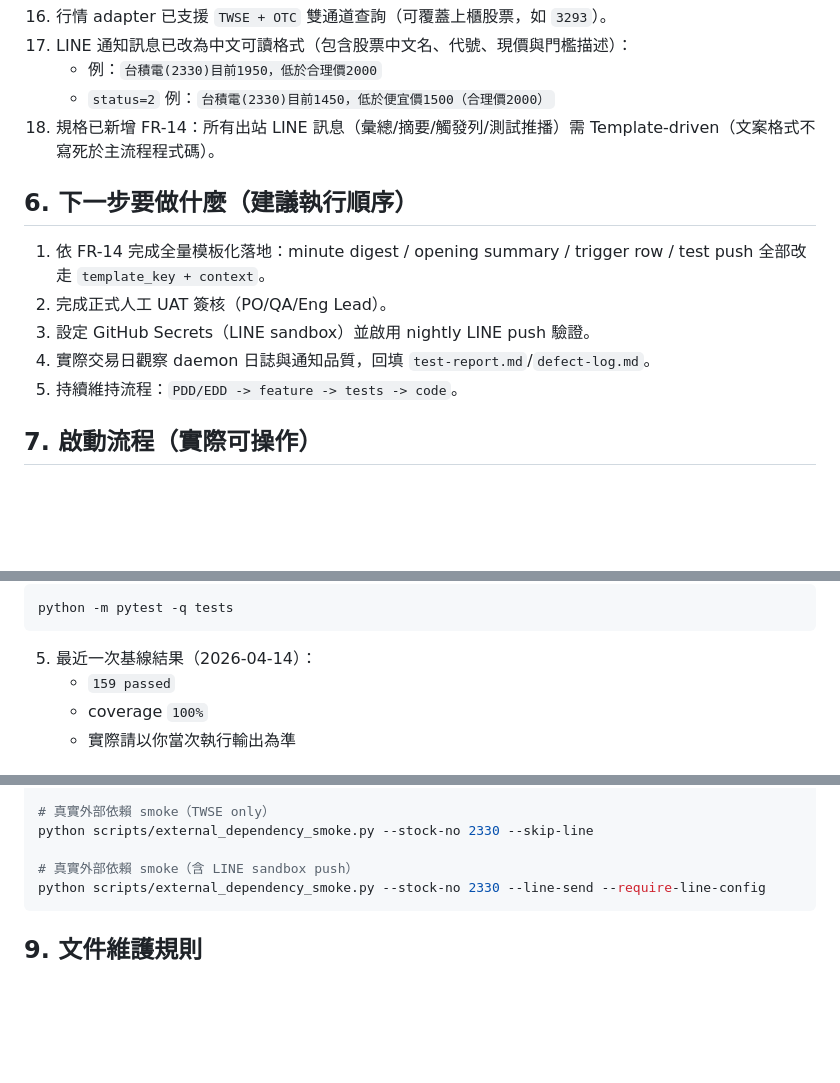
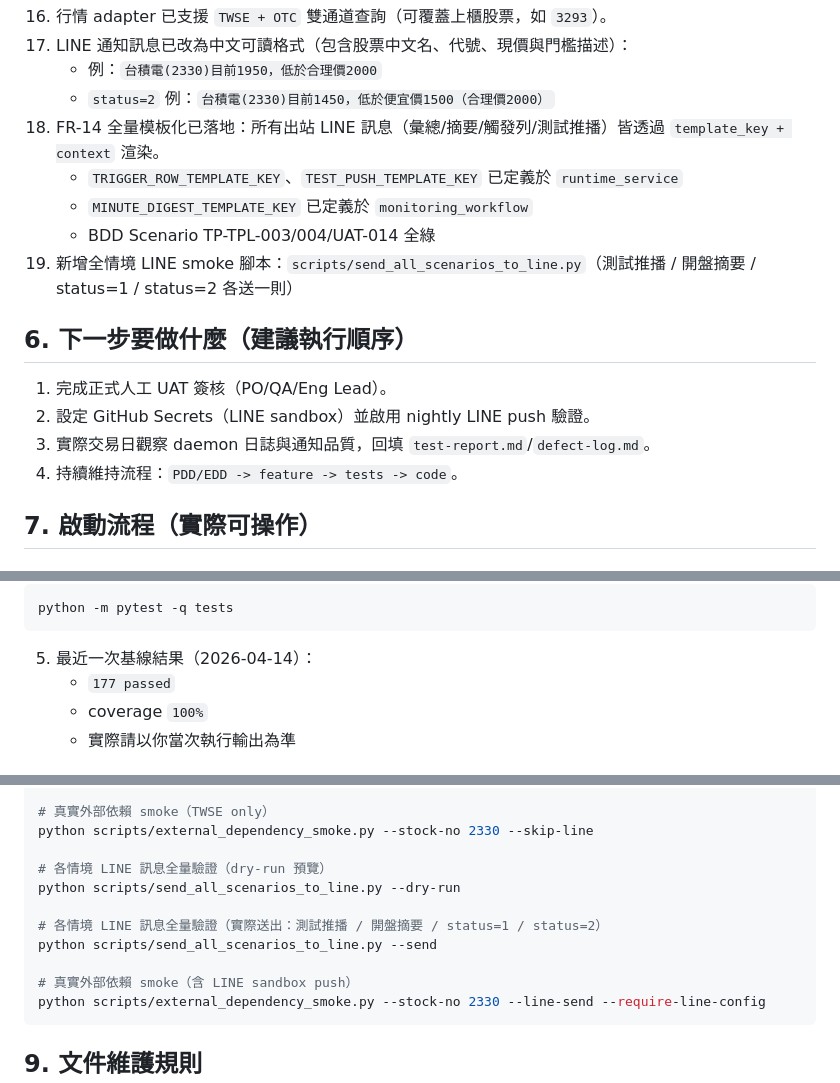
Before and after one commit to ibalasite/stock_monitor, a Markdown page: README.md, 3 parts joined by grey strips. GitHub-like rendering; blank space fills up the shorter version.

Commit message:
docs: update README to 177 passed, FR-14 landed, remove done next-step, add smoke script command

````diff
--- a/README.md
+++ b/README.md
@@ -94,14 +94,17 @@
 17. LINE 通知訊息已改為中文可讀格式（包含股票中文名、代號、現價與門檻描述）：
     - 例：`台積電(2330)目前1950，低於合理價2000`
     - `status=2` 例：`台積電(2330)目前1450，低於便宜價1500（合理價2000）`
-18. 規格已新增 FR-14：所有出站 LINE 訊息（彙總/摘要/觸發列/測試推播）需 Template-driven（文案格式不寫死於主流程程式碼）。
+18. FR-14 全量模板化已落地：所有出站 LINE 訊息（彙總/摘要/觸發列/測試推播）皆透過 `template_key + context` 渲染。
+    - `TRIGGER_ROW_TEMPLATE_KEY`、`TEST_PUSH_TEMPLATE_KEY` 已定義於 `runtime_service`
+    - `MINUTE_DIGEST_TEMPLATE_KEY` 已定義於 `monitoring_workflow`
+    - BDD Scenario TP-TPL-003/004/UAT-014 全綠
+19. 新增全情境 LINE smoke 腳本：`scripts/send_all_scenarios_to_line.py`（測試推播 / 開盤摘要 / status=1 / status=2 各送一則）
 
 ## 6. 下一步要做什麼（建議執行順序）
-1. 依 FR-14 完成全量模板化落地：minute digest / opening summary / trigger row / test push 全部改走 `template_key + context`。
-2. 完成正式人工 UAT 簽核（PO/QA/Eng Lead）。
-3. 設定 GitHub Secrets（LINE sandbox）並啟用 nightly LINE push 驗證。
-4. 實際交易日觀察 daemon 日誌與通知品質，回填 `test-report.md`/`defect-log.md`。
-5. 持續維持流程：`PDD/EDD -> feature -> tests -> code`。
+1. 完成正式人工 UAT 簽核（PO/QA/Eng Lead）。
+2. 設定 GitHub Secrets（LINE sandbox）並啟用 nightly LINE push 驗證。
+3. 實際交易日觀察 daemon 日誌與通知品質，回填 `test-report.md`/`defect-log.md`。
+4. 持續維持流程：`PDD/EDD -> feature -> tests -> code`。
 
 ## 7. 啟動流程（實際可操作）
 ### 7.1 現在就可以跑（開發驗證模式）
@@ -124,7 +127,7 @@ python -m pip install --require-hashes -r requirements-dev.txt
 python -m pytest -q tests
 ```
 5. 最近一次基線結果（2026-04-14）：
-   - `159 passed`
+   - `177 passed`
    - coverage `100%`
    - 實際請以你當次執行輸出為準
 
@@ -349,6 +352,12 @@ python scripts/test_opening_summary_push.py --send
 # 真實外部依賴 smoke（TWSE only）
 python scripts/external_dependency_smoke.py --stock-no 2330 --skip-line
 
+# 各情境 LINE 訊息全量驗證（dry-run 預覽）
+python scripts/send_all_scenarios_to_line.py --dry-run
+
+# 各情境 LINE 訊息全量驗證（實際送出：測試推播 / 開盤摘要 / status=1 / status=2）
+python scripts/send_all_scenarios_to_line.py --send
+
 # 真實外部依賴 smoke（含 LINE sandbox push）
 python scripts/external_dependency_smoke.py --stock-no 2330 --line-send --require-line-config
 ```
````
Also changed, not shown: other parts of README.md (+1 -1 lines).
